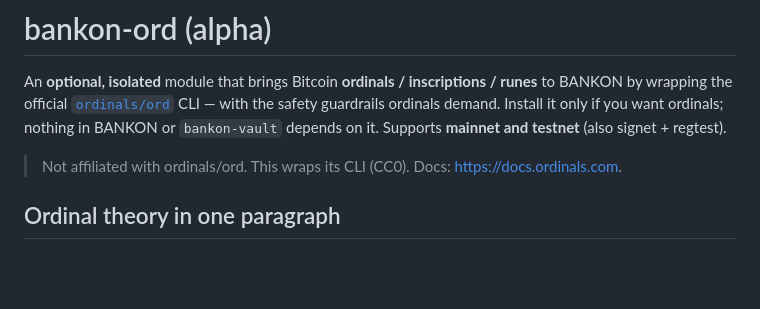
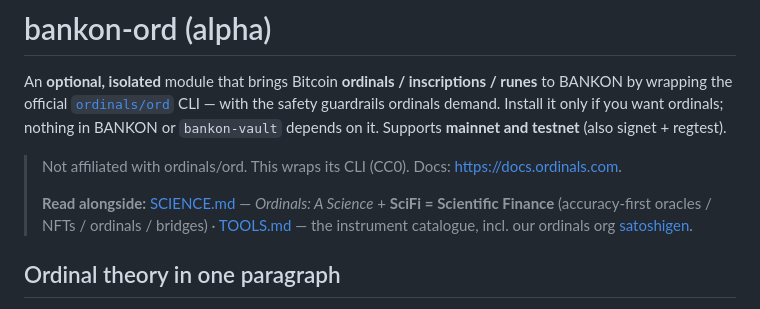
Before and after one commit to cypherpunk4096/BANKONBTCWaaS, a Markdown page: bankon-ord/README.md, the part around the change. Drawn GitHub-style; blank space fills up the shorter version.

```diff
--- a/bankon-ord/README.md
+++ b/bankon-ord/README.md
@@ -6,6 +6,10 @@ ordinals demand. Install it only if you want ordinals; nothing in BANKON or `ban
 it. Supports **mainnet and testnet** (also signet + regtest).
 
 > Not affiliated with ordinals/ord. This wraps its CLI (CC0). Docs: <https://docs.ordinals.com>.
+>
+> **Read alongside:** [SCIENCE.md](SCIENCE.md) — *Ordinals: A Science* + **SciFi = Scientific Finance**
+> (accuracy-first oracles / NFTs / ordinals / bridges) · [TOOLS.md](TOOLS.md) — the instrument
+> catalogue, incl. our ordinals org [satoshigen](https://github.com/satoshigen).
 
 ## Ordinal theory in one paragraph
 Every satoshi is numbered by the order it was mined (**ordinals**), and sats move through transactions
```
Also changed, not shown: bankon-ord/SCIENCE.md (added, +110 -0 lines), bankon-ord/TOOLS.md (added, +125 -0 lines).
